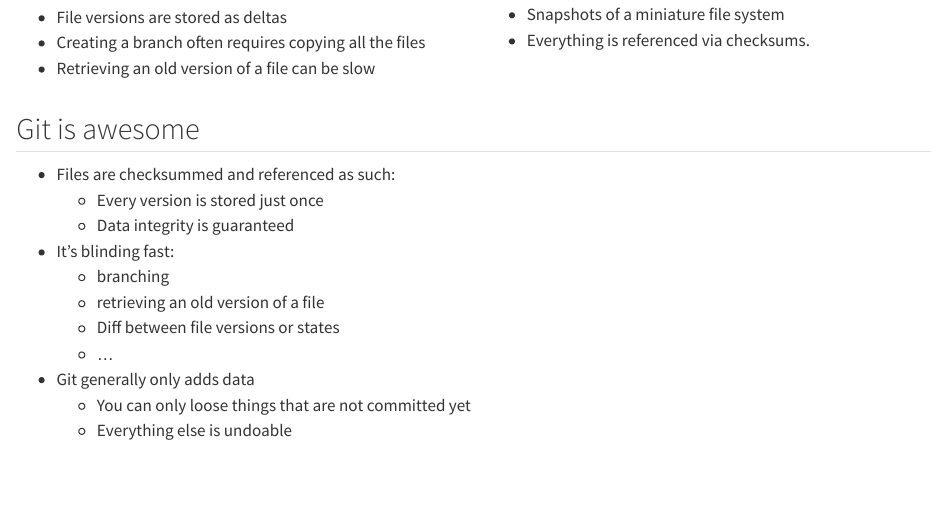
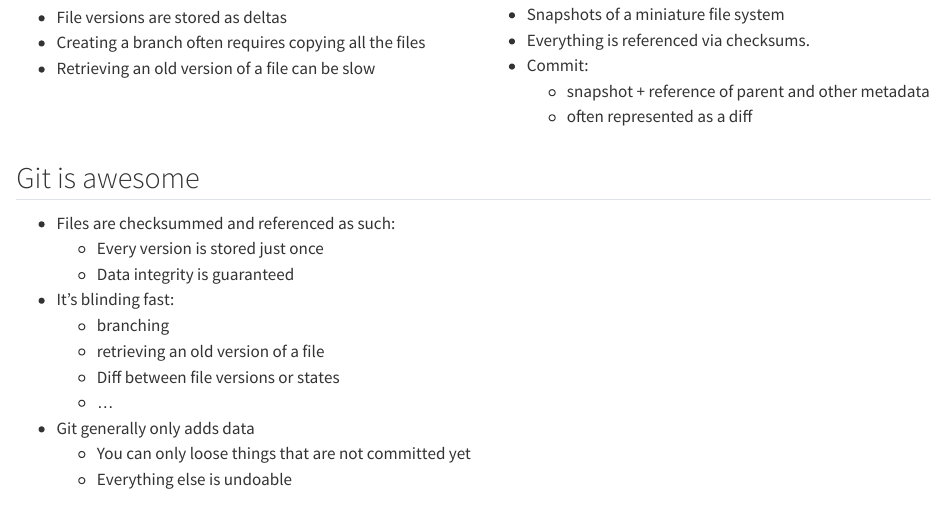
Before and after one commit to njohner/git_hands_on, a Quarto document (presentation/architecture.qmd): the page in a window 1100 px wide, from 1050 px down. Rendered offline with R 4.5, knitr and Pandoc in place of Quarto, with nearby package versions.

Commit message:
Add definition of commit in git.

```diff
--- a/presentation/architecture.qmd
+++ b/presentation/architecture.qmd
@@ -53,6 +53,9 @@
 
 - Snapshots of a miniature file system
 - Everything is referenced via checksums.
+- Commit:
+    - snapshot + reference of parent and other metadata
+    - often represented as a diff
 :::
 ::::
 
```
Also changed, not shown: presentation/architecture.qmd (2 more changed lines).
